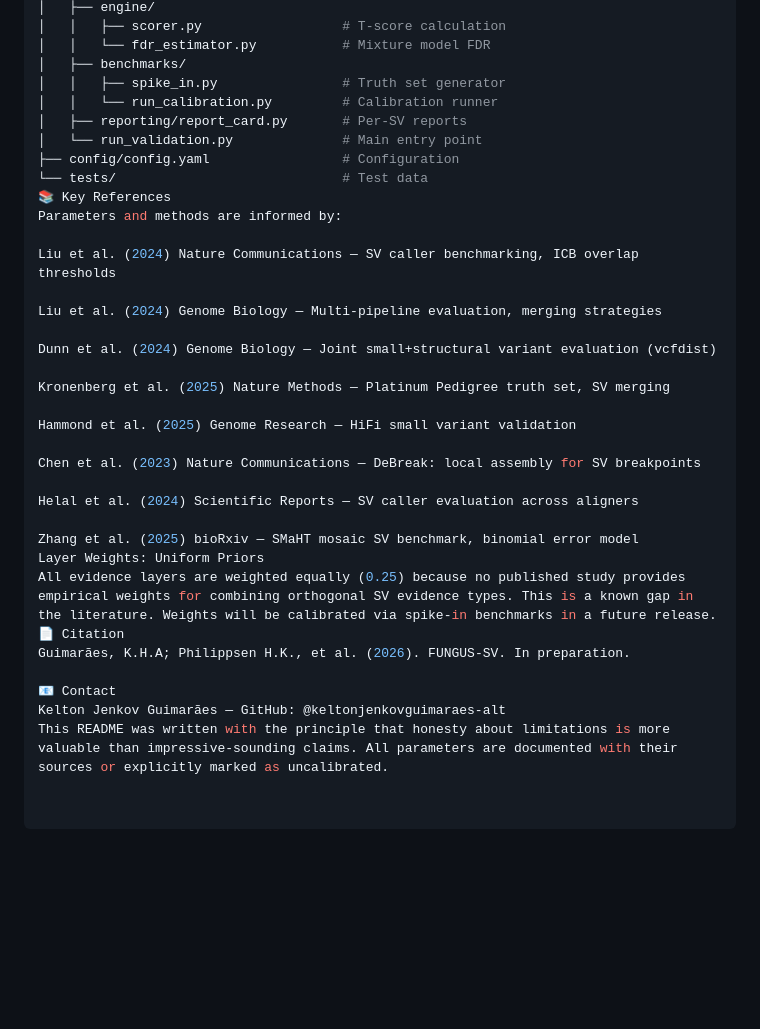
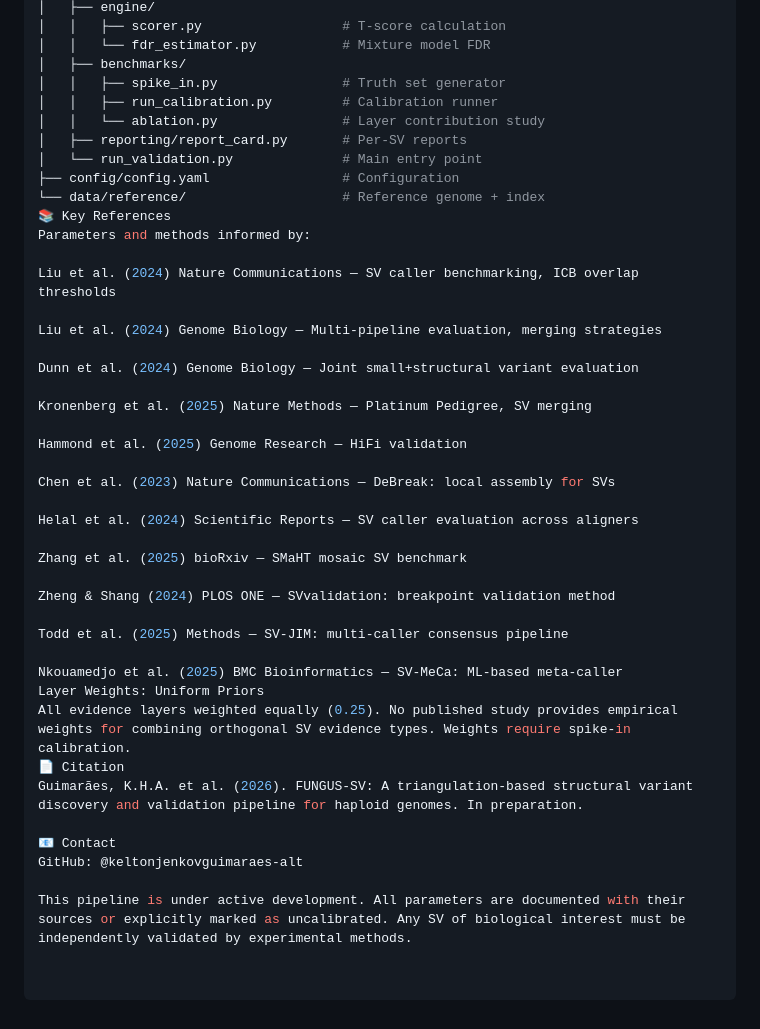
Before and after one commit to keltonjenkovguimaraes-alt/fungus-sv, a Markdown page: README.md, the part around one of its changes. GitHub-like rendering; blank space fills up the shorter version.

```diff
--- a/README.md
+++ b/README.md
@@ -172,34 +143,42 @@ fungus-sv/
 │   │   └── fdr_estimator.py           # Mixture model FDR
 │   ├── benchmarks/
 │   │   ├── spike_in.py                # Truth set generator
-│   │   └── run_calibration.py         # Calibration runner
+│   │   ├── run_calibration.py         # Calibration runner
+│   │   └── ablation.py                # Layer contribution study
 │   ├── reporting/report_card.py       # Per-SV reports
 │   └── run_validation.py              # Main entry point
 ├── config/config.yaml                 # Configuration
-└── tests/                             # Test data
+└── data/reference/                    # Reference genome + index
 📚 Key References
-Parameters and methods are informed by:
+Parameters and methods informed by:
 
 Liu et al. (2024) Nature Communications — SV caller benchmarking, ICB overlap thresholds
 
 Liu et al. (2024) Genome Biology — Multi-pipeline evaluation, merging strategies
 
-Dunn et al. (2024) Genome Biology — Joint small+structural variant evaluation (vcfdist)
+Dunn et al. (2024) Genome Biology — Joint small+structural variant evaluation
 
-Kronenberg et al. (2025) Nature Methods — Platinum Pedigree truth set, SV merging
+Kronenberg et al. (2025) Nature Methods — Platinum Pedigree, SV merging
 
-Hammond et al. (2025) Genome Research — HiFi small variant validation
+Hammond et al. (2025) Genome Research — HiFi validation
 
-Chen et al. (2023) Nature Communications — DeBreak: local assembly for SV breakpoints
+Chen et al. (2023) Nature Communications — DeBreak: local assembly for SVs
 
 Helal et al. (2024) Scientific Reports — SV caller evaluation across aligners
 
-Zhang et al. (2025) bioRxiv — SMaHT mosaic SV benchmark, binomial error model
+Zhang et al. (2025) bioRxiv — SMaHT mosaic SV benchmark
+
+Zheng & Shang (2024) PLOS ONE — SVvalidation: breakpoint validation method
+
+Todd et al. (2025) Methods — SV-JIM: multi-caller consensus pipeline
+
+Nkouamedjo et al. (2025) BMC Bioinformatics — SV-MeCa: ML-based meta-caller
 Layer Weights: Uniform Priors
-All evidence layers are weighted equally (0.25) because no published study provides empirical weights for combining orthogonal SV evidence types. This is a known gap in the literature. Weights will be calibrated via spike-in benchmarks in a future release.
+All evidence layers weighted equally (0.25). No published study provides empirical weights for combining orthogonal SV evidence types. Weights require spike-in calibration.
 📄 Citation
-Guimarães, K.H.A; Philippsen H.K., et al. (2026). FUNGUS-SV. In preparation.
+Guimarães, K.H.A. et al. (2026). FUNGUS-SV: A triangulation-based structural variant discovery and validation pipeline for haploid genomes. In preparation.
 
 📧 Contact
-Kelton Jenkov Guimarães — GitHub: @keltonjenkovguimaraes-alt
-This README was written with the principle that honesty about limitations is more valuable than impressive-sounding claims. All parameters are documented with their sources or explicitly marked as uncalibrated.
+GitHub: @keltonjenkovguimaraes-alt
+
+This pipeline is under active development. All parameters are documented with their sources or explicitly marked as uncalibrated. Any SV of biological interest must be independently validated by experimental methods.
```
Also changed, not shown: other parts of README.md (+33 -62 lines), README_old_backup.md (deleted, +0 -294 lines).
